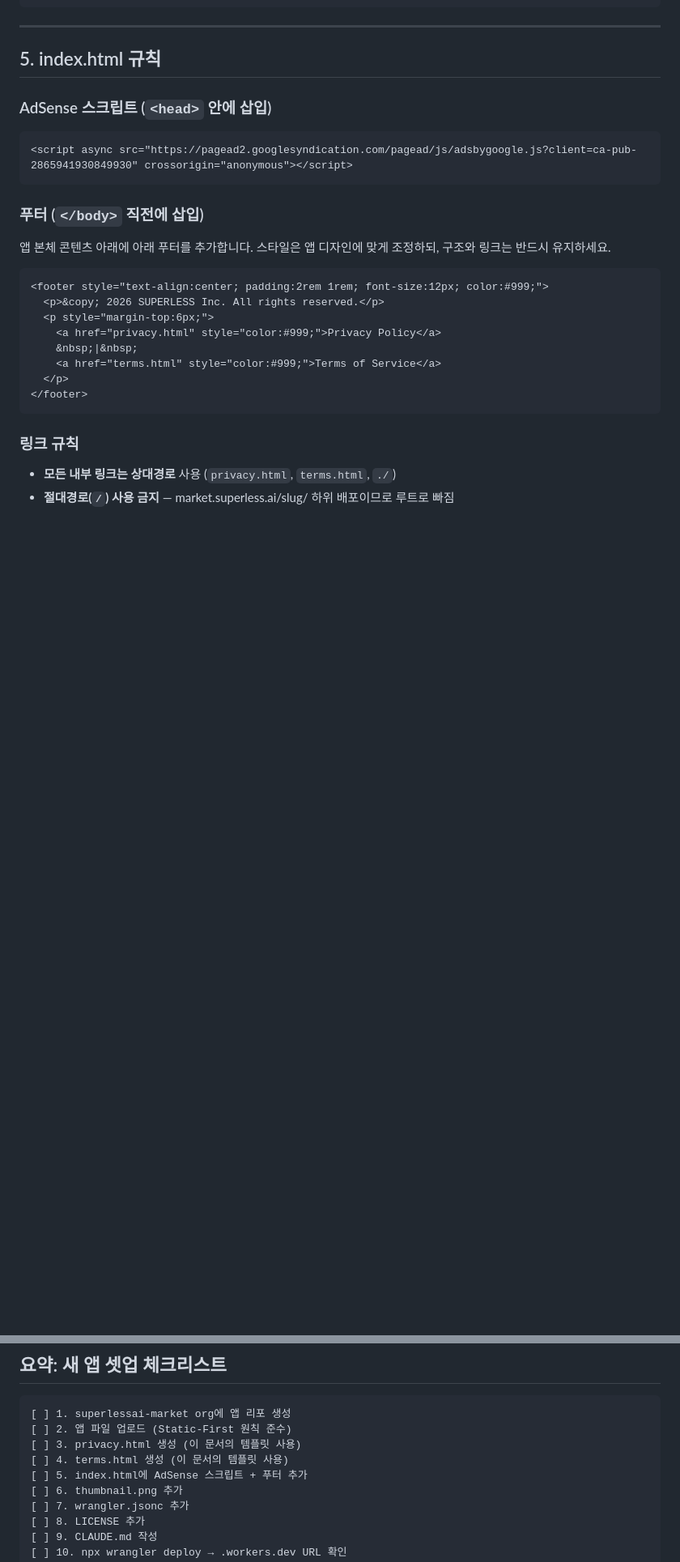
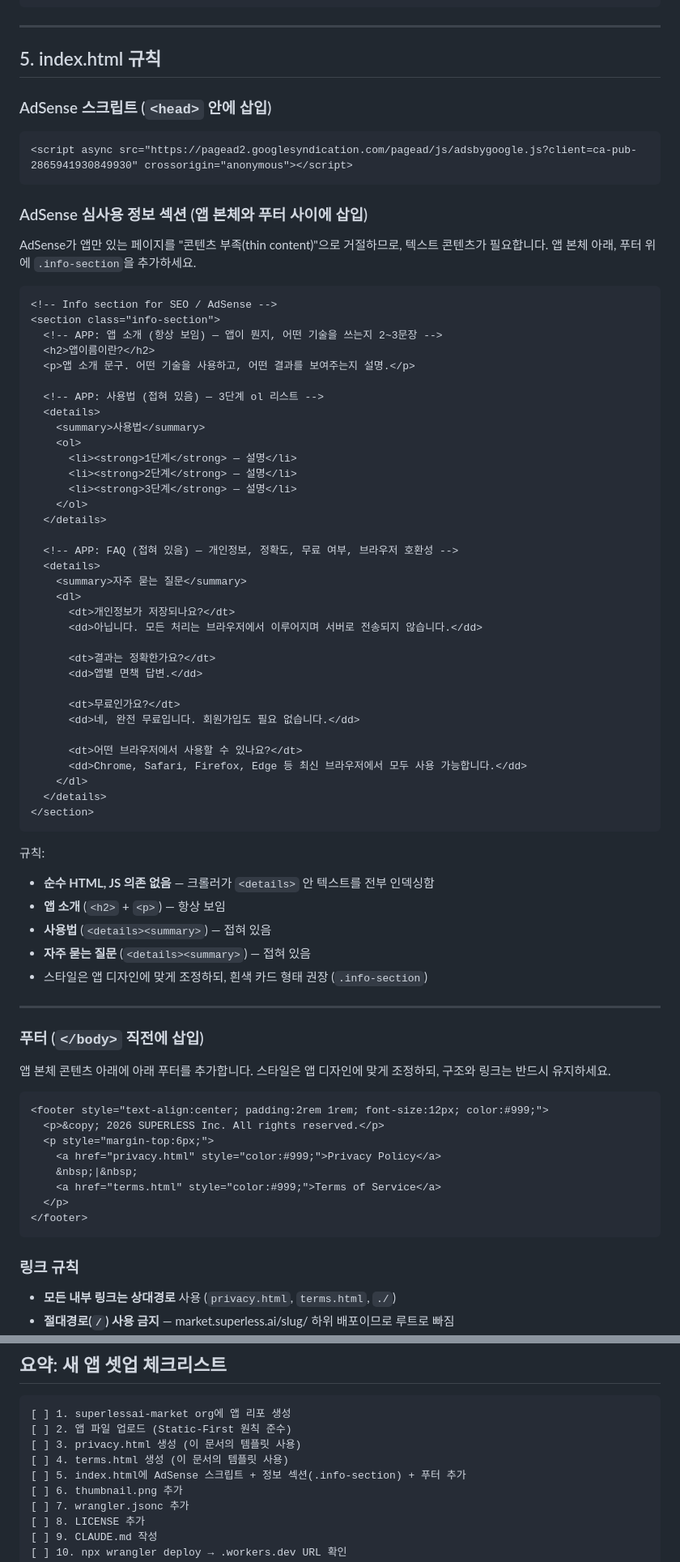
Before and after one commit to superlessai-market/storefront, a Markdown page: template/new-app-setup.md, 2 parts joined by grey strips. Shown at 81% size. GitHub-like rendering; blank space fills up the shorter version.

Commit message:
Add AdSense info-section template for thin content compliance
Co-Authored-By: Claude Opus 4.6 (1M context) <noreply@anthropic.com>

````diff
--- a/template/new-app-setup.md
+++ b/template/new-app-setup.md
@@ -781,6 +781,57 @@ market.superless.ai에 새 앱을 추가할 때 이 문서를 Claude에게 전
 <script async src="https://pagead2.googlesyndication.com/pagead/js/adsbygoogle.js?client=ca-pub-2865941930849930" crossorigin="anonymous"></script>
 ```
 
+### AdSense 심사용 정보 섹션 (앱 본체와 푸터 사이에 삽입)
+
+AdSense가 앱만 있는 페이지를 "콘텐츠 부족(thin content)"으로 거절하므로, 텍스트 콘텐츠가 필요합니다.
+앱 본체 아래, 푸터 위에 `.info-section`을 추가하세요.
+
+```html
+<!-- Info section for SEO / AdSense -->
+<section class="info-section">
+  <!-- APP: 앱 소개 (항상 보임) — 앱이 뭔지, 어떤 기술을 쓰는지 2~3문장 -->
+  <h2>앱이름이란?</h2>
+  <p>앱 소개 문구. 어떤 기술을 사용하고, 어떤 결과를 보여주는지 설명.</p>
+
+  <!-- APP: 사용법 (접혀 있음) — 3단계 ol 리스트 -->
+  <details>
+    <summary>사용법</summary>
+    <ol>
+      <li><strong>1단계</strong> — 설명</li>
+      <li><strong>2단계</strong> — 설명</li>
+      <li><strong>3단계</strong> — 설명</li>
+    </ol>
+  </details>
+
+  <!-- APP: FAQ (접혀 있음) — 개인정보, 정확도, 무료 여부, 브라우저 호환성 -->
+  <details>
+    <summary>자주 묻는 질문</summary>
+    <dl>
+      <dt>개인정보가 저장되나요?</dt>
+      <dd>아닙니다. 모든 처리는 브라우저에서 이루어지며 서버로 전송되지 않습니다.</dd>
+
+      <dt>결과는 정확한가요?</dt>
+      <dd>앱별 면책 답변.</dd>
+
+      <dt>무료인가요?</dt>
+      <dd>네, 완전 무료입니다. 회원가입도 필요 없습니다.</dd>
+
+      <dt>어떤 브라우저에서 사용할 수 있나요?</dt>
+      <dd>Chrome, Safari, Firefox, Edge 등 최신 브라우저에서 모두 사용 가능합니다.</dd>
+    </dl>
+  </details>
+</section>
+```
+
+규칙:
+- **순수 HTML, JS 의존 없음** — 크롤러가 `<details>` 안 텍스트를 전부 인덱싱함
+- **앱 소개** (`<h2>` + `<p>`) — 항상 보임
+- **사용법** (`<details><summary>`) — 접혀 있음
+- **자주 묻는 질문** (`<details><summary>`) — 접혀 있음
+- 스타일은 앱 디자인에 맞게 조정하되, 흰색 카드 형태 권장 (`.info-section`)
+
+---
+
 ### 푸터 (`</body>` 직전에 삽입)
 
 앱 본체 콘텐츠 아래에 아래 푸터를 추가합니다.
@@ -920,7 +979,7 @@ Commercial use is exclusively permitted on market.superless.ai
 [ ] 2. 앱 파일 업로드 (Static-First 원칙 준수)
 [ ] 3. privacy.html 생성 (이 문서의 템플릿 사용)
 [ ] 4. terms.html 생성 (이 문서의 템플릿 사용)
-[ ] 5. index.html에 AdSense 스크립트 + 푸터 추가
+[ ] 5. index.html에 AdSense 스크립트 + 정보 섹션(.info-section) + 푸터 추가
 [ ] 6. thumbnail.png 추가
 [ ] 7. wrangler.jsonc 추가
 [ ] 8. LICENSE 추가
````
Also changed, not shown: other parts of template/new-app-setup.md (+8 -0 lines).
